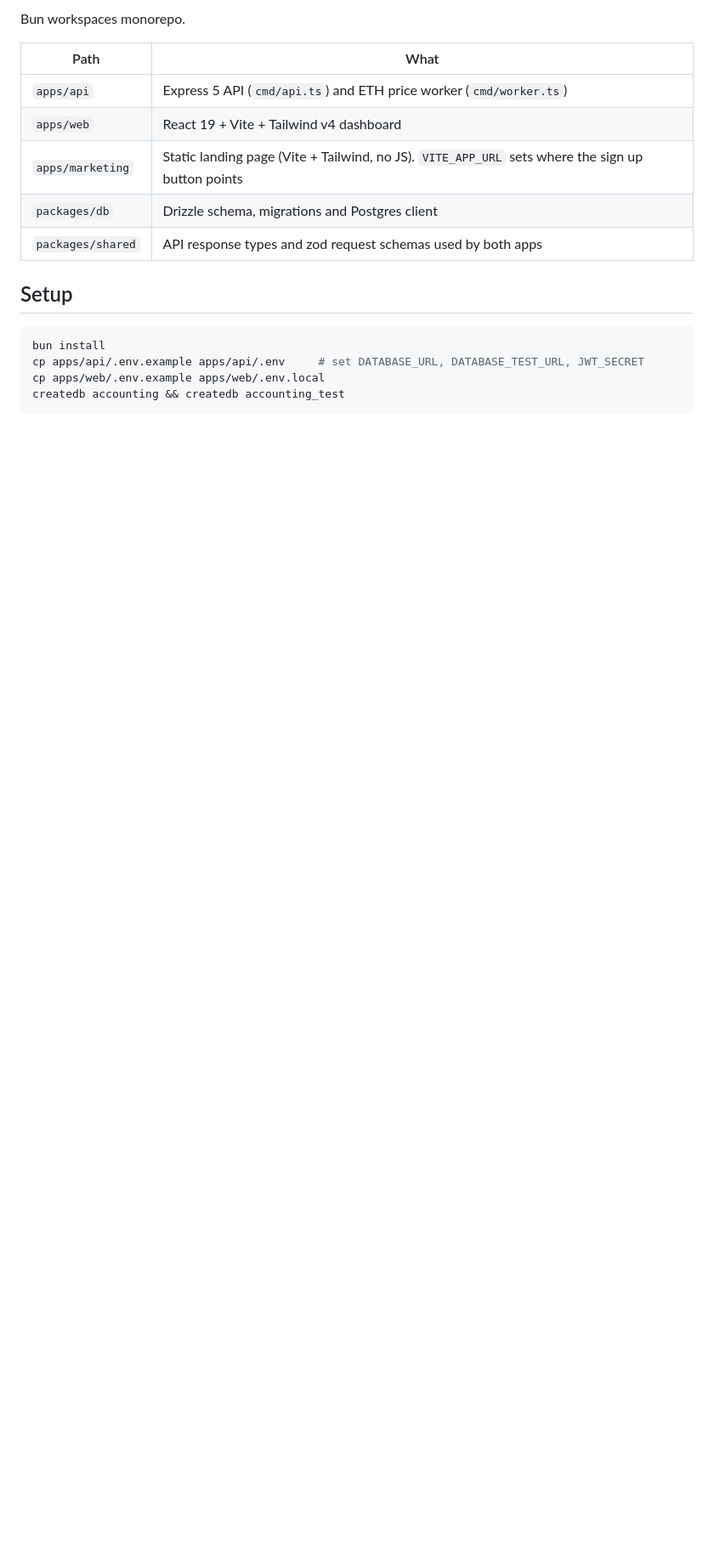
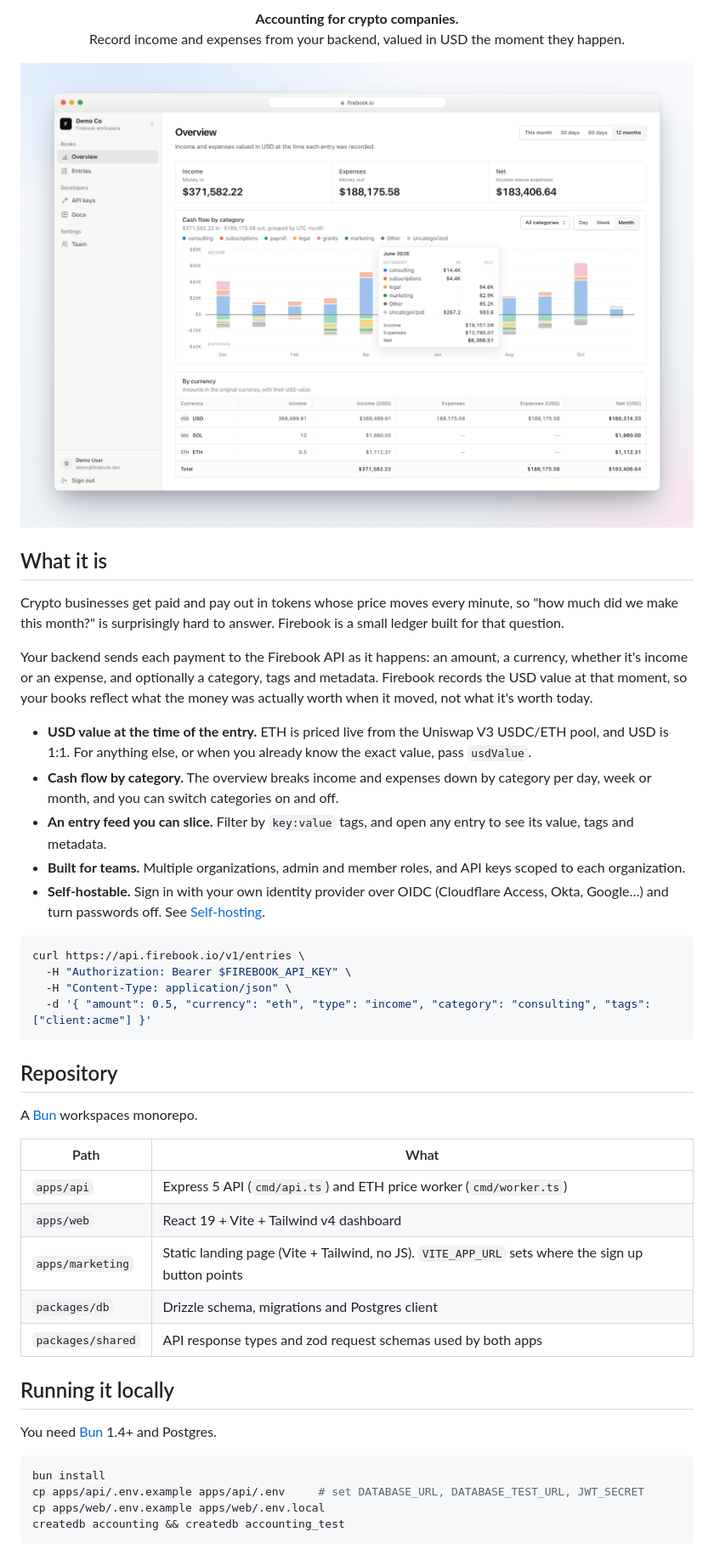
Before and after one commit to fiberevm/firebook, a Markdown page: README.md, the part around one of its changes. Shown at 85% size. GitHub-like rendering; pictures changed too: docs/screenshot.png (added); blank space fills up the shorter version.

Commit message:
Add README with product overview and app screenshot
Also widen the chart tooltip so longer category names fit.

Co-Authored-By: Claude Opus 5.5 <noreply@anthropic.com>

````diff
--- a/README.md
+++ b/README.md
@@ -2,5 +2,30 @@
 
-Bun workspaces monorepo.
+<p align="center"><strong>Accounting for crypto companies.</strong><br>Record income and expenses from your backend, valued in USD the moment they happen.</p>
+
+<p align="center"><img src="docs/screenshot.png" alt="The Firebook overview: income, expenses and net for the last 12 months, a cash flow chart broken down by category, and totals by currency" width="100%"></p>
+
+## What it is
+
+Crypto businesses get paid and pay out in tokens whose price moves every minute, so "how much did we make this month?" is surprisingly hard to answer. Firebook is a small ledger built for that question.
+
+Your backend sends each payment to the Firebook API as it happens: an amount, a currency, whether it's income or an expense, and optionally a category, tags and metadata. Firebook records the USD value at that moment, so your books reflect what the money was actually worth when it moved, not what it's worth today.
+
+- **USD value at the time of the entry.** ETH is priced live from the Uniswap V3 USDC/ETH pool, and USD is 1:1. For anything else, or when you already know the exact value, pass `usdValue`.
+- **Cash flow by category.** The overview breaks income and expenses down by category per day, week or month, and you can switch categories on and off.
+- **An entry feed you can slice.** Filter by `key:value` tags, and open any entry to see its value, tags and metadata.
+- **Built for teams.** Multiple organizations, admin and member roles, and API keys scoped to each organization.
+- **Self-hostable.** Sign in with your own identity provider over OIDC (Cloudflare Access, Okta, Google…) and turn passwords off. See [Self-hosting](#self-hosting-sign-in-and-sso).
+
+```bash
+curl https://api.firebook.io/v1/entries \
+  -H "Authorization: Bearer $FIREBOOK_API_KEY" \
+  -H "Content-Type: application/json" \
+  -d '{ "amount": 0.5, "currency": "eth", "type": "income", "category": "consulting", "tags": ["client:acme"] }'
+```
+
+## Repository
+
+A [Bun](https://bun.sh) workspaces monorepo.
 
 | Path              | What                                                                                              |
 | ----------------- | ------------------------------------------------------------------------------------------------- |
@@ -10,7 +35,9 @@ Bun workspaces monorepo.
 | `packages/db`     | Drizzle schema, migrations and Postgres client                                                    |
 | `packages/shared` | API response types and zod request schemas used by both apps                                      |
 
-## Setup
+## Running it locally
+
+You need [Bun](https://bun.sh) 1.4+ and Postgres.
 
 ```bash
 bun install
````
Also changed, not shown: other parts of README.md (+7 -4 lines), 1 other file.
